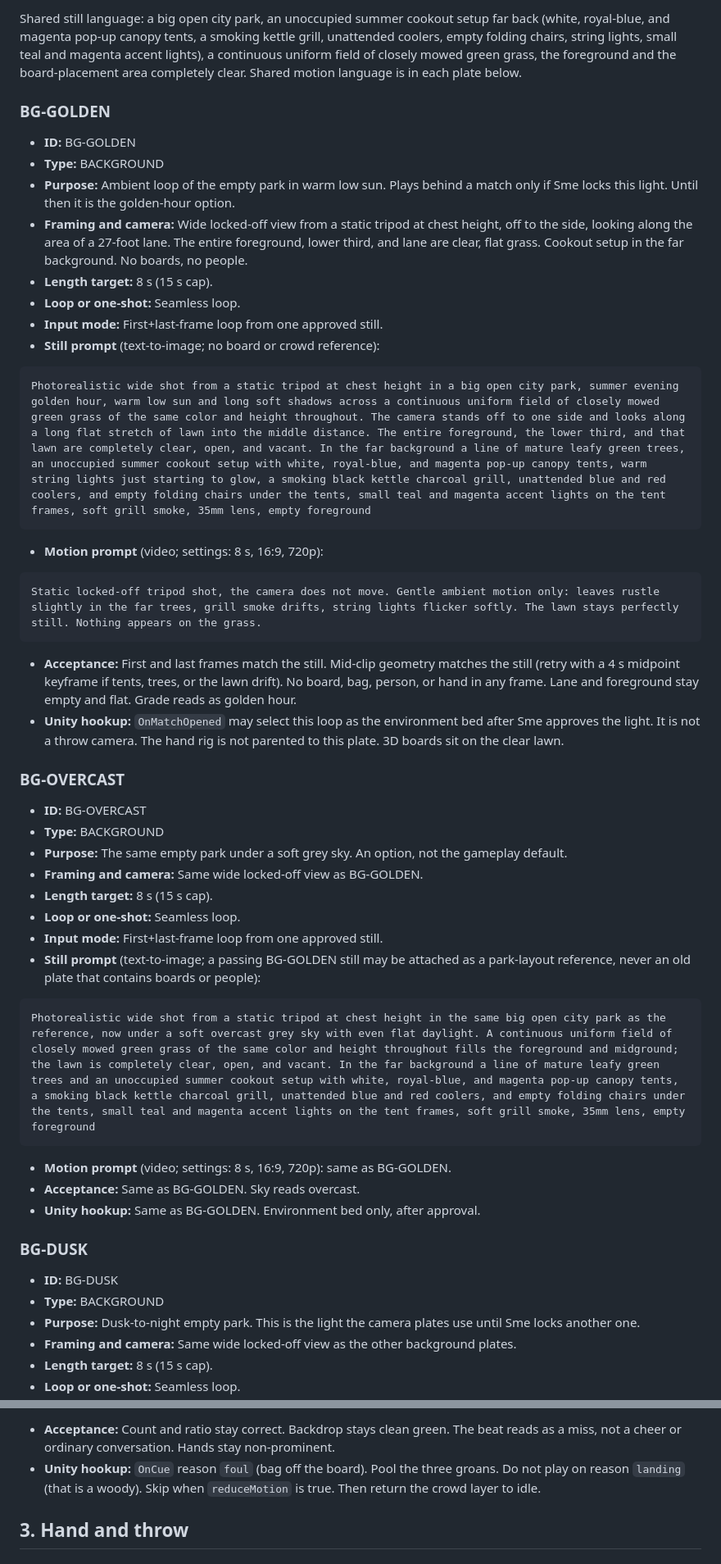
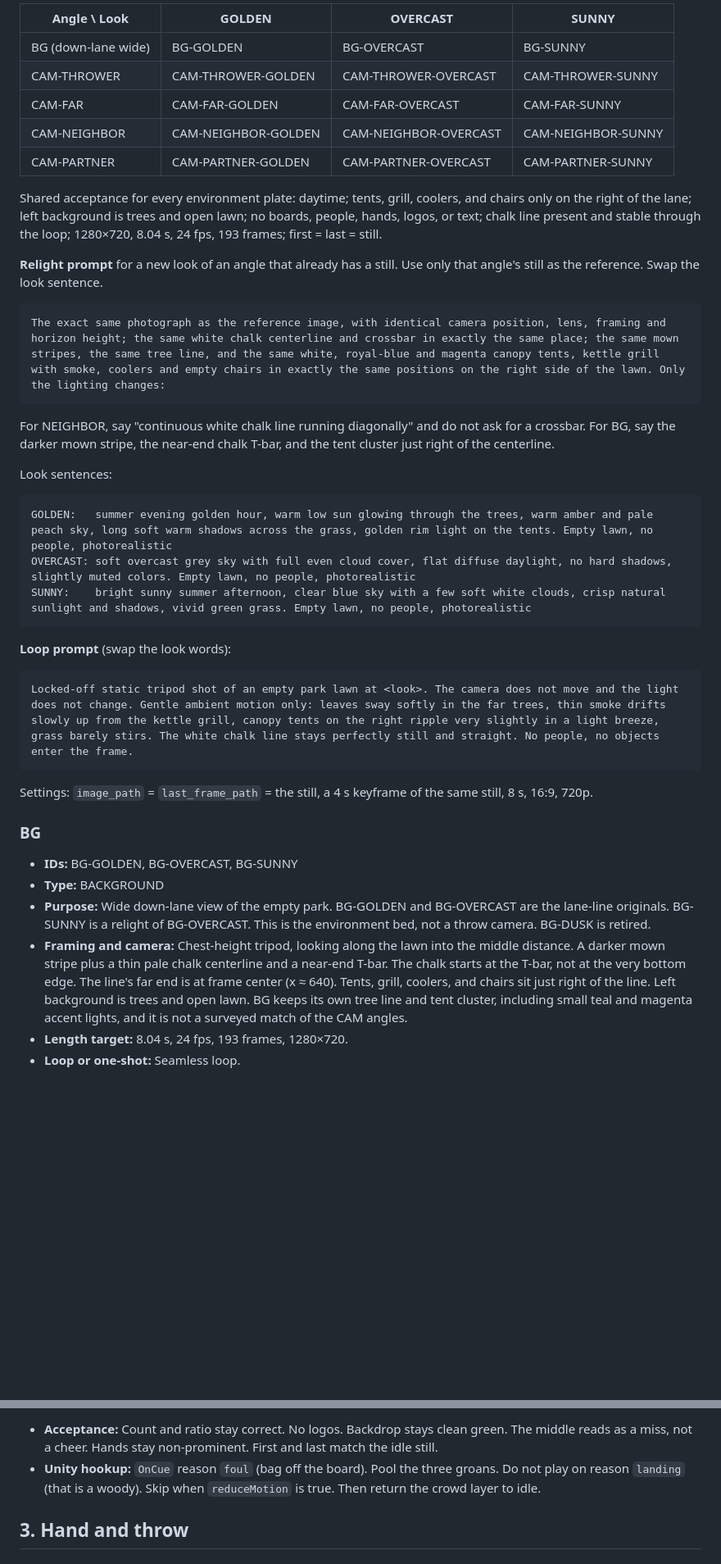
Before and after one commit to unclesme15-a11y/iPlay-Cornhole, a Markdown page: docs/imagine-video-plates.md, 2 parts joined by grey strips. Shown at 82% size. Drawn GitHub-style; blank space fills up the shorter version.

````diff
--- a/docs/imagine-video-plates.md
+++ b/docs/imagine-video-plates.md
@@ -176,54 +228,43 @@ Empty park plates. Same park, three lights, plus the four gameplay angles in the
 
-Shared still language: a big open city park, an unoccupied summer cookout setup far back (white, royal-blue, and magenta pop-up canopy tents, a smoking kettle grill, unattended coolers, empty folding chairs, string lights, small teal and magenta accent lights), a continuous uniform field of closely mowed green grass, the foreground and the board-placement area completely clear. Shared motion language is in each plate below.
+| Angle \ Look | GOLDEN | OVERCAST | SUNNY |
+|---|---|---|---|
+| BG (down-lane wide) | BG-GOLDEN | BG-OVERCAST | BG-SUNNY |
+| CAM-THROWER | CAM-THROWER-GOLDEN | CAM-THROWER-OVERCAST | CAM-THROWER-SUNNY |
+| CAM-FAR | CAM-FAR-GOLDEN | CAM-FAR-OVERCAST | CAM-FAR-SUNNY |
+| CAM-NEIGHBOR | CAM-NEIGHBOR-GOLDEN | CAM-NEIGHBOR-OVERCAST | CAM-NEIGHBOR-SUNNY |
+| CAM-PARTNER | CAM-PARTNER-GOLDEN | CAM-PARTNER-OVERCAST | CAM-PARTNER-SUNNY |
 
-### BG-GOLDEN
+Shared acceptance for every environment plate: daytime; tents, grill, coolers, and chairs only on the right of the lane; left background is trees and open lawn; no boards, people, hands, logos, or text; chalk line present and stable through the loop; 1280×720, 8.04 s, 24 fps, 193 frames; first = last = still.
 
-- **ID:** BG-GOLDEN
-- **Type:** BACKGROUND
-- **Purpose:** Ambient loop of the empty park in warm low sun. Plays behind a match only if Sme locks this light. Until then it is the golden-hour option.
-- **Framing and camera:** Wide locked-off view from a static tripod at chest height, off to the side, looking along the area of a 27-foot lane. The entire foreground, lower third, and lane are clear, flat grass. Cookout setup in the far background. No boards, no people.
-- **Length target:** 8 s (15 s cap).
-- **Loop or one-shot:** Seamless loop.
-- **Input mode:** First+last-frame loop from one approved still.
-- **Still prompt** (text-to-image; no board or crowd reference):
+**Relight prompt** for a new look of an angle that already has a still. Use only that angle's still as the reference. Swap the look sentence.
 
 ```text
-Photorealistic wide shot from a static tripod at chest height in a big open city park, summer evening golden hour, warm low sun and long soft shadows across a continuous uniform field of closely mowed green grass of the same color and height throughout. The camera stands off to one side and looks along a long flat stretch of lawn into the middle distance. The entire foreground, the lower third, and that lawn are completely clear, open, and vacant. In the far background a line of mature leafy green trees, an unoccupied summer cookout setup with white, royal-blue, and magenta pop-up canopy tents, warm string lights just starting to glow, a smoking black kettle charcoal grill, unattended blue and red coolers, and empty folding chairs under the tents, small teal and magenta accent lights on the tent frames, soft grill smoke, 35mm lens, empty foreground
+The exact same photograph as the reference image, with identical camera position, lens, framing and horizon height; the same white chalk centerline and crossbar in exactly the same place; the same mown stripes, the same tree line, and the same white, royal-blue and magenta canopy tents, kettle grill with smoke, coolers and empty chairs in exactly the same positions on the right side of the lawn. Only the lighting changes:
 ```
 
-- **Motion prompt** (video; settings: 8 s, 16:9, 720p):
+For NEIGHBOR, say "continuous white chalk line running diagonally" and do not ask for a crossbar. For BG, say the darker mown stripe, the near-end chalk T-bar, and the tent cluster just right of the centerline.
+
+Look sentences:
 
 ```text
-Static locked-off tripod shot, the camera does not move. Gentle ambient motion only: leaves rustle slightly in the far trees, grill smoke drifts, string lights flicker softly. The lawn stays perfectly still. Nothing appears on the grass.
+GOLDEN:   summer evening golden hour, warm low sun glowing through the trees, warm amber and pale peach sky, long soft warm shadows across the grass, golden rim light on the tents. Empty lawn, no people, photorealistic
+OVERCAST: soft overcast grey sky with full even cloud cover, flat diffuse daylight, no hard shadows, slightly muted colors. Empty lawn, no people, photorealistic
+SUNNY:    bright sunny summer afternoon, clear blue sky with a few soft white clouds, crisp natural sunlight and shadows, vivid green grass. Empty lawn, no people, photorealistic
 ```
 
-- **Acceptance:** First and last frames match the still. Mid-clip geometry matches the still (retry with a 4 s midpoint keyframe if tents, trees, or the lawn drift). No board, bag, person, or hand in any frame. Lane and foreground stay empty and flat. Grade reads as golden hour.
-- **Unity hookup:** `OnMatchOpened` may select this loop as the environment bed after Sme approves the light. It is not a throw camera. The hand rig is not parented to this plate. 3D boards sit on the clear lawn.
-
-### BG-OVERCAST
-
-- **ID:** BG-OVERCAST
-- **Type:** BACKGROUND
-- **Purpose:** The same empty park under a soft grey sky. An option, not the gameplay default.
-- **Framing and camera:** Same wide locked-off view as BG-GOLDEN.
-- **Length target:** 8 s (15 s cap).
-- **Loop or one-shot:** Seamless loop.
-- **Input mode:** First+last-frame loop from one approved still.
-- **Still prompt** (text-to-image; a passing BG-GOLDEN still may be attached as a park-layout reference, never an old plate that contains boards or people):
+**Loop prompt** (swap the look words):
 
 ```text
-Photorealistic wide shot from a static tripod at chest height in the same big open city park as the reference, now under a soft overcast grey sky with even flat daylight. A continuous uniform field of closely mowed green grass of the same color and height throughout fills the foreground and midground; the lawn is completely clear, open, and vacant. In the far background a line of mature leafy green trees and an unoccupied summer cookout setup with white, royal-blue, and magenta pop-up canopy tents, a smoking black kettle charcoal grill, unattended blue and red coolers, and empty folding chairs under the tents, small teal and magenta accent lights on the tent frames, soft grill smoke, 35mm lens, empty foreground
+Locked-off static tripod shot of an empty park lawn at <look>. The camera does not move and the light does not change. Gentle ambient motion only: leaves sway softly in the far trees, thin smoke drifts slowly up from the kettle grill, canopy tents on the right ripple very slightly in a light breeze, grass barely stirs. The white chalk line stays perfectly still and straight. No people, no objects enter the frame.
 ```
 
-- **Motion prompt** (video; settings: 8 s, 16:9, 720p): same as BG-GOLDEN.
-- **Acceptance:** Same as BG-GOLDEN. Sky reads overcast.
-- **Unity hookup:** Same as BG-GOLDEN. Environment bed only, after approval.
+Settings: `image_path` = `last_frame_path` = the still, a 4 s keyframe of the same still, 8 s, 16:9, 720p.
 
-### BG-DUSK
+### BG
 
-- **ID:** BG-DUSK
+- **IDs:** BG-GOLDEN, BG-OVERCAST, BG-SUNNY
 - **Type:** BACKGROUND
-- **Purpose:** Dusk-to-night empty park. This is the light the camera plates use until Sme locks another one.
-- **Framing and camera:** Same wide locked-off view as the other background plates.
-- **Length target:** 8 s (15 s cap).
+- **Purpose:** Wide down-lane view of the empty park. BG-GOLDEN and BG-OVERCAST are the lane-line originals. BG-SUNNY is a relight of BG-OVERCAST. This is the environment bed, not a throw camera. BG-DUSK is retired.
+- **Framing and camera:** Chest-height tripod, looking along the lawn into the middle distance. A darker mown stripe plus a thin pale chalk centerline and a near-end T-bar. The chalk starts at the T-bar, not at the very bottom edge. The line's far end is at frame center (x ≈ 640). Tents, grill, coolers, and chairs sit just right of the line. Left background is trees and open lawn. BG keeps its own tree line and tent cluster, including small teal and magenta accent lights, and it is not a surveyed match of the CAM angles.
+- **Length target:** 8.04 s, 24 fps, 193 frames, 1280×720.
 - **Loop or one-shot:** Seamless loop.
@@ -450,6 +467,6 @@ Static locked-off camera. The four people stay in place on the green backdrop. A
 ```
 
-- **Acceptance:** Count and ratio stay correct. Backdrop stays clean green. The beat reads as a miss, not a cheer or ordinary conversation. Hands stay non-prominent.
+- **Acceptance:** Count and ratio stay correct. No logos. Backdrop stays clean green. The middle reads as a miss, not a cheer. Hands stay non-prominent. First and last match the idle still.
 - **Unity hookup:** `OnCue` reason `foul` (bag off the board). Pool the three groans. Do not play on reason `landing` (that is a woody). Skip when `reduceMotion` is true. Then return the crowd layer to idle.
 
 ## 3. Hand and throw
````
Also changed, not shown: other parts of docs/imagine-video-plates.md (+216 -190 lines).
